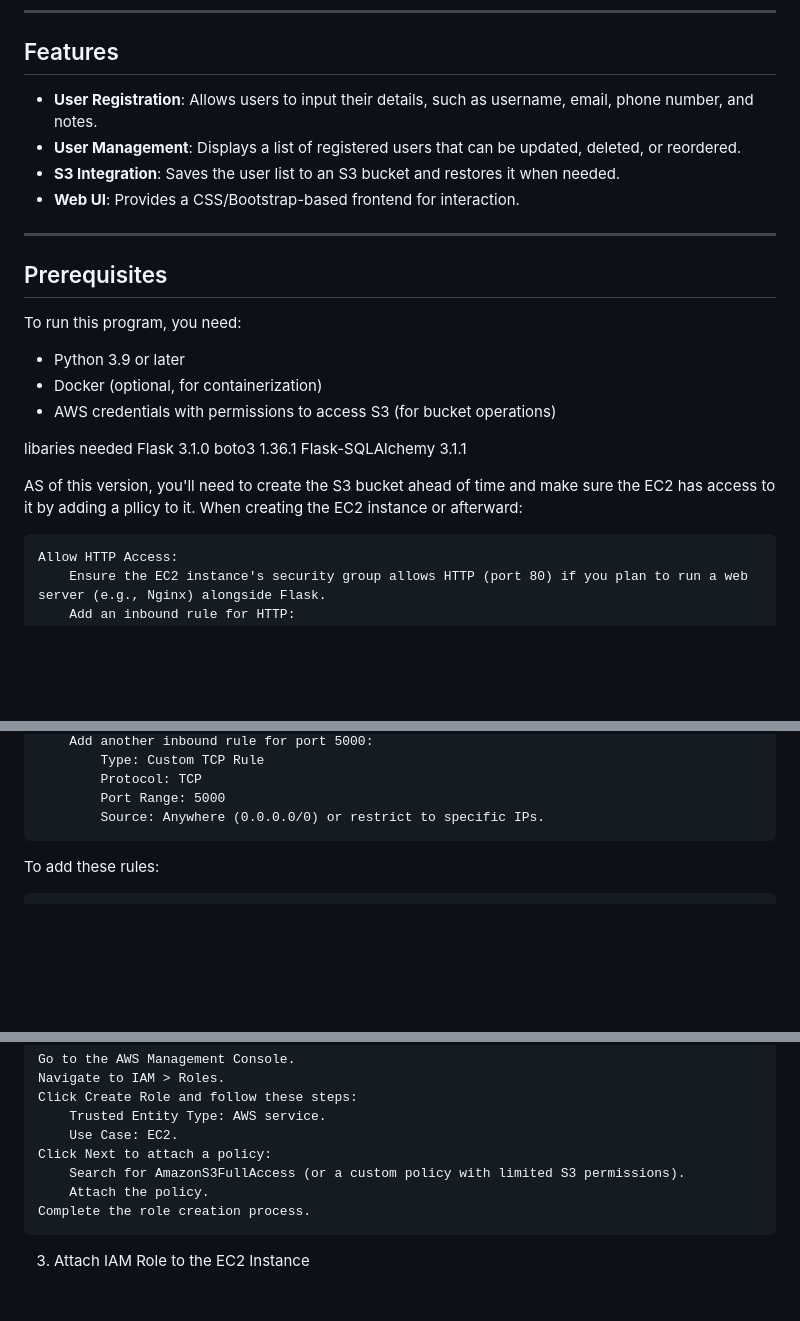
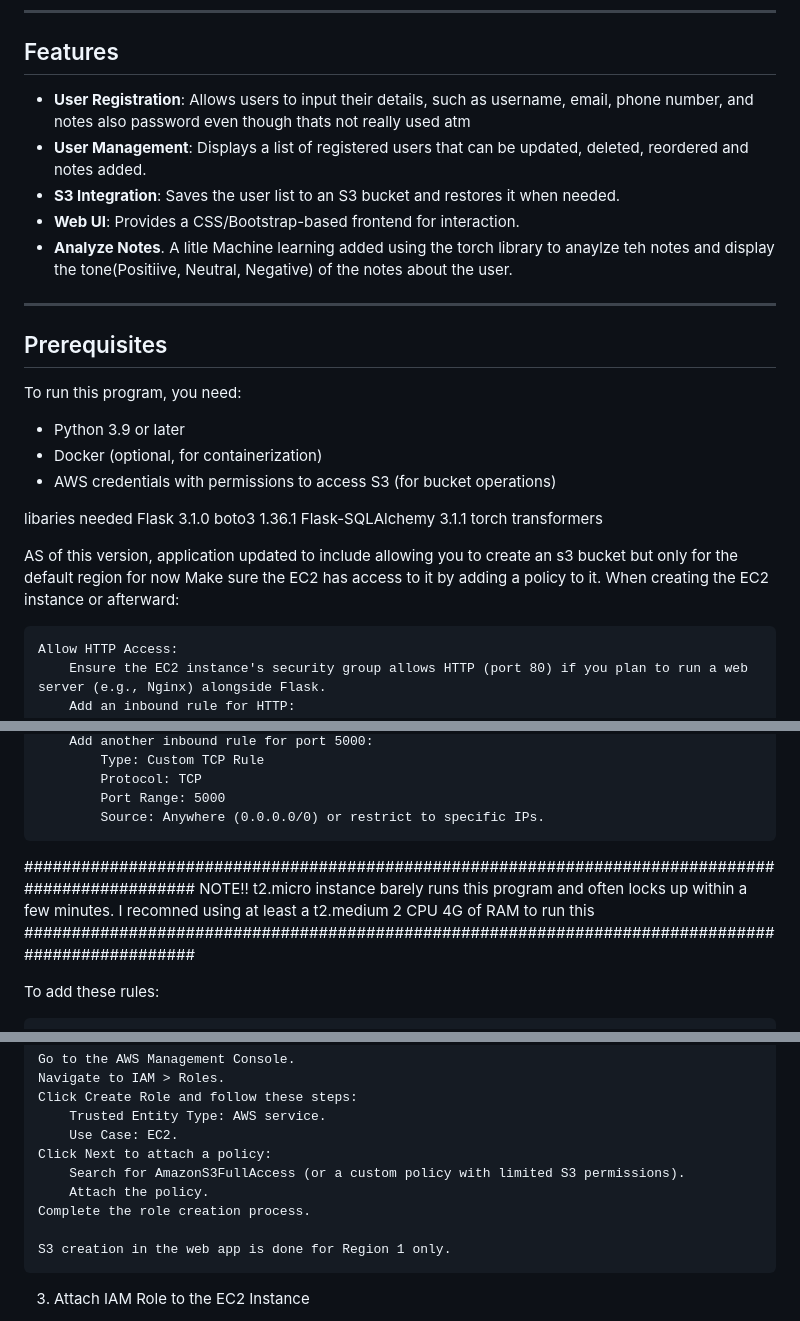
Before and after one commit to darylgallatin/S3-user-vault, a Markdown page: README.md, 3 parts joined by grey strips. Drawn GitHub-style; blank space fills up the shorter version.

Commit message:
Update README.md
added inf regarding S3 bucket creation feature being added and Analyze notes feature being added

```diff
--- a/README.md
+++ b/README.md
@@ -4,10 +4,12 @@ A simple cloud-based web application for entering and managing user information.
 ---
 
 ## Features
-- **User Registration**: Allows users to input their details, such as username, email, phone number, and notes.
-- **User Management**: Displays a list of registered users that can be updated, deleted, or reordered.
+- **User Registration**: Allows users to input their details, such as username, email, phone number, and notes also password even though thats not really used atm
+- **User Management**: Displays a list of registered users that can be updated, deleted, reordered and notes added.
 - **S3 Integration**: Saves the user list to an S3 bucket and restores it when needed.
 - **Web UI**: Provides a CSS/Bootstrap-based frontend for interaction.
+- **Analyze Notes**.  A litle Machine learning added using  the torch library to anaylze teh notes and display the tone(Positiive, Neutral, Negative)  of the notes about the user.
+
 
 ---
 
@@ -23,9 +25,12 @@ libaries needed
 Flask 3.1.0
 boto3 1.36.1
 Flask-SQLAlchemy 3.1.1
+torch
+transformers
 
 
-AS of this version, you'll need to create the S3 bucket ahead of time and make sure the EC2 has access to it by adding a pllicy to it.
+AS of this version, application updated to include  allowing you to create an s3 bucket but only for the default region  for now
+Make sure the EC2 has access to it by adding a policy to it.
 When creating the EC2 instance or afterward:
 
     Allow HTTP Access:
@@ -70,6 +75,12 @@ When creating the EC2 instance or afterward:
             Port Range: 5000
             Source: Anywhere (0.0.0.0/0) or restrict to specific IPs.
 
+
+#################################################################################################
+    NOTE!! t2.micro instance barely runs this program and often locks up within a few minutes.
+           I recomned using  at least a t2.medium   2 CPU 4G of RAM to run this
+#################################################################################################
+
 To add these rules:
 
     Go to the AWS Management Console.
@@ -91,6 +102,8 @@ To allow your Flask application to interact with S3:
         Attach the policy.
     Complete the role creation process.
 
+    S3 creation in the web app is done for Region 1 only.
+
 3. Attach IAM Role to the EC2 Instance
 
     Navigate to EC2 > Instances in the AWS Management Console.
```
